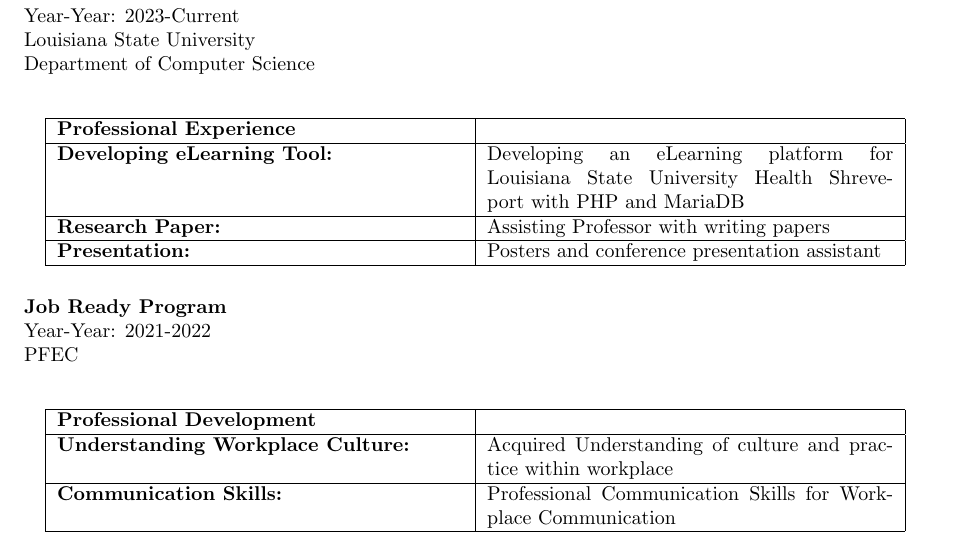
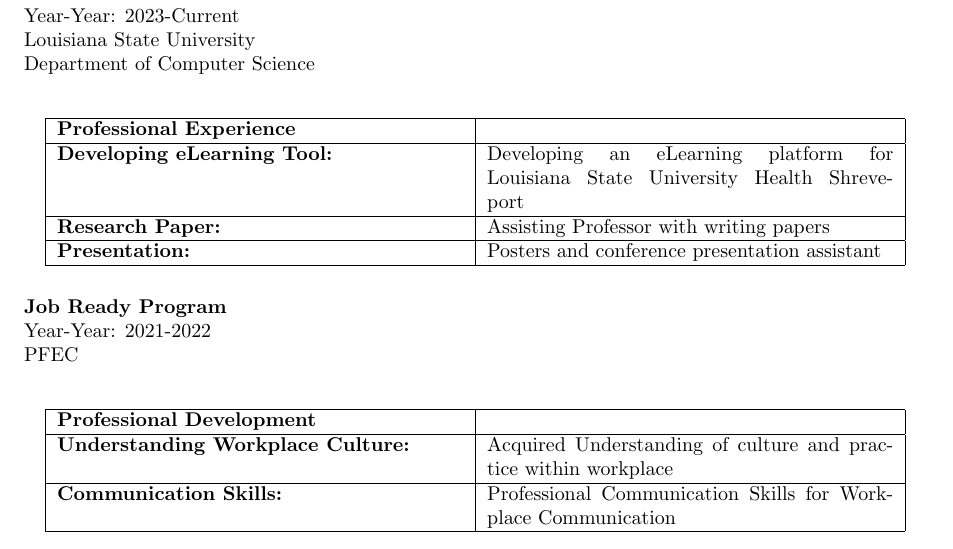
Before and after one commit to spaude11/Resume, a LaTeX document (main.tex): part of page 1 of 2, cut so that both start at the same text. Compiled offline with pdfLaTeX.

Commit message:
Update main.tex

```diff
--- a/main.tex
+++ b/main.tex
@@ -74,7 +74,7 @@
 \hline
 \textbf{Professional Experience} & \\
 \hline
-\textbf{Developing eLearning Tool:} & Developing an eLearning platform for Louisiana State University Health Shreveport with PHP and MariaDB \\
+\textbf{Developing eLearning Tool:} & Developing an eLearning platform for Louisiana State University Health Shreveport \\
 \hline
 \textbf{Research Paper:} & Assisting Professor with writing papers \\
 \hline
```
